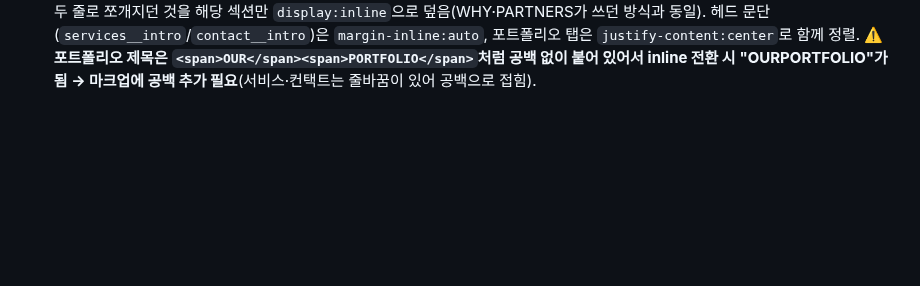
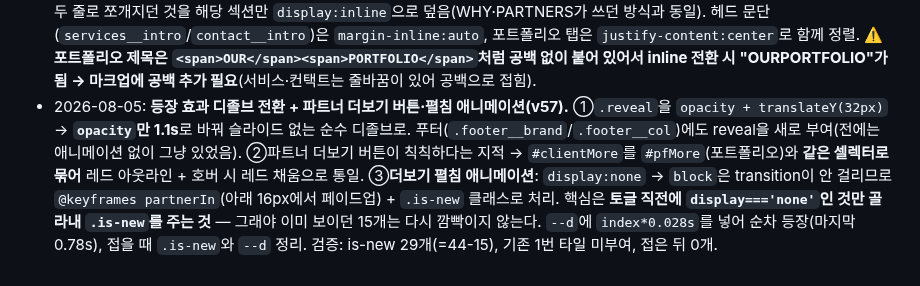
Before and after one commit to lsm0225/260723_CRM_jjam-studio, a Markdown page: CLAUDE.md, the part around the change. GitHub-like rendering; blank space fills up the shorter version.

Commit message:
작업 기록 추가: 디졸브 등장 효과·파트너 더보기 (v57)
Co-Authored-By: Claude Opus 5 (1M context) <noreply@anthropic.com>

```diff
--- a/CLAUDE.md
+++ b/CLAUDE.md
@@ -103,3 +103,4 @@
   - ⚠️ **Cloudflare 빌드 실패 진단법(중요)**: pages.dev가 옛 버전을 계속 서빙할 때, **GitHub 체크런으로 빌드 성패를 직접 확인할 수 있다** — `gh api repos/lsm0225/260723_CRM_jjam-studio/commits/<sha>/check-runs -q '.check_runs[]|select(.name=="Cloudflare Pages")|"\(.status) \(.conclusion)"'`. 이번엔 v54 커밋이 `in_progress`로 멈추고 재트리거 커밋이 `completed failure`였음(빌드 횟수 34/500이라 한도 무관, 동시빌드 추측도 오진이었음). **빈 커밋으로 한 번 더 푸시하니 성공** — 즉 Cloudflare 측 일시적 빌드 실패였고, 재시도가 정답. 실패 시 로그 링크는 체크런 `output.summary`에 들어 있다.
 - 2026-08-05: **해결책 박스·대표 약력 인용문 박스 디자인 변경(v55).** "이 두 가지 박스 디자인 변경" 요청 → 3안 렌더 제시(A 상단 레드 룰 / B 왼쪽 레드 바·칠 없음 / C 인용부호·박스 제거) → **A 채택.** `.solution`: 레드 틴트 배경 + 테두리 + 라운드 **전부 제거** → `border-top: 2px solid var(--color-accent)` + `padding-top:22px`(체크 아이콘은 유지, `margin-top:2px`로 첫 줄 baseline 맞춤). `.modal__quote`: 회색 면(`--color-bg`) + 좌측 3px 바 + 라운드 제거 → 동일하게 상단 레드 룰. **의도**: 고민 리스트의 얇은 구분선과 이어지면서 해결책만 굵은 레드 룰로 강조되는 흐름. **이 클라이언트는 면으로 채운 박스를 일관되게 싫어함**(칩·일러스트 패널·틴트 박스 연속 반려) — 선과 여백, 타이포로 위계를 만드는 방향이 정답.
 - 2026-08-05: **섹션 배경 리듬 정리 + 섹션 제목 가운데 한 줄 정렬(v56).** ①**배경 리듬**: 라이트 섹션이 연달아 오면 구분이 안 되던 문제(About·WHY 둘 다 화이트 / Portfolio 오프화이트·Partners 화이트) → **화이트 ↔ 오프화이트 교차**로 정리. 최종: 히어로(dark)→슬로건(dark-soft)→서비스(dark)→**About(화이트)→WHY(오프화이트)**→프로세스(dark)→**포트폴리오(화이트)→파트너(오프화이트)**→CTA(dark-soft+글로우)→컨택트(dark)→푸터(dark). 부수효과 처리: WHY 사진자리 박스가 오프화이트(#f5f4f1)에 묻혀서 `#f4f3ef`→**`#eae8e2`**(호버 `#e3e0d8`)로 진하게. 파트너 화이트 타일은 오프화이트 배경 위에서 오히려 카드처럼 살아남. ②**제목 정렬**: `OUR SERVICES` / `OUR PORTFOLIO` / `CONTACT US`를 가운데 + 한 줄로 — `.giant-title span{display:block}`이 기본이라 두 줄로 쪼개지던 것을 해당 섹션만 `display:inline`으로 덮음(WHY·PARTNERS가 쓰던 방식과 동일). 헤드 문단(`services__intro`/`contact__intro`)은 `margin-inline:auto`, 포트폴리오 탭은 `justify-content:center`로 함께 정렬. ⚠️ **포트폴리오 제목은 `<span>OUR</span><span>PORTFOLIO</span>`처럼 공백 없이 붙어 있어서 inline 전환 시 "OURPORTFOLIO"가 됨 → 마크업에 공백 추가 필요**(서비스·컨택트는 줄바꿈이 있어 공백으로 접힘).
+- 2026-08-05: **등장 효과 디졸브 전환 + 파트너 더보기 버튼·펼침 애니메이션(v57).** ①`.reveal`을 `opacity + translateY(32px)` → **`opacity`만 1.1s**로 바꿔 슬라이드 없는 순수 디졸브로. 푸터(`.footer__brand`/`.footer__col`)에도 reveal을 새로 부여(전에는 애니메이션 없이 그냥 있었음). ②파트너 더보기 버튼이 칙칙하다는 지적 → `#clientMore`를 `#pfMore`(포트폴리오)와 **같은 셀렉터로 묶어** 레드 아웃라인 + 호버 시 레드 채움으로 통일. ③**더보기 펼침 애니메이션**: `display:none` → `block`은 transition이 안 걸리므로 `@keyframes partnerIn`(아래 16px에서 페이드업) + `.is-new` 클래스로 처리. 핵심은 **토글 직전에 `display==='none'`인 것만 골라내 `.is-new`를 주는 것** — 그래야 이미 보이던 15개는 다시 깜빡이지 않는다. `--d`에 `index*0.028s`를 넣어 순차 등장(마지막 0.78s), 접을 때 `.is-new`와 `--d` 정리. 검증: is-new 29개(=44-15), 기존 1번 타일 미부여, 접은 뒤 0개.
```
